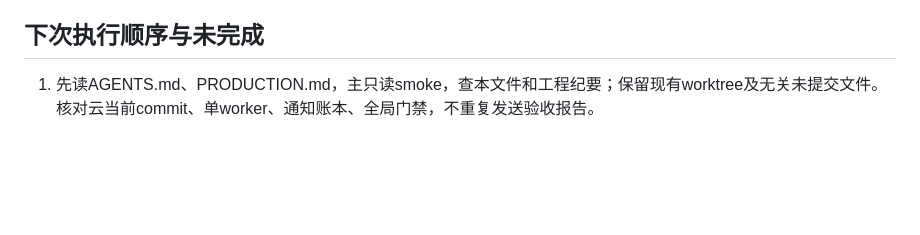
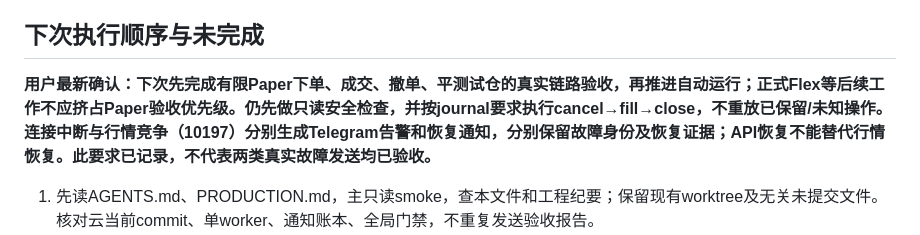
Before and after one commit to liuhaitian888-wq/openclaw-ibkr-paper-trading, a Markdown page: docs/production-audit/HANDOFF_20261106_TELEGRAM_PAPER.md, the part around the change. Drawn GitHub-style; blank space fills up the shorter version.

Commit message:
Record independent connection and market conflict alerts and Paper-first acceptance priority

```diff
--- a/docs/production-audit/HANDOFF_20261106_TELEGRAM_PAPER.md
+++ b/docs/production-audit/HANDOFF_20261106_TELEGRAM_PAPER.md
@@ -18,6 +18,8 @@
 每天日报、周一周报、每月1日月报，09:00 Asia/Shanghai；重叠合并。缺报准点说明，恢复后当日一次补报，过日不补旧报。故障首次/30分钟/2小时/24小时/此后每天；跨阶段断网只汇总最新阶段。正常网络下事件/计划到确认目标60秒，尚未完整验证真实09:00调度。认证预计24h/1h提醒不冒充确定到期。记录计划、排队、实际发起、本地ACK与Telegram服务器日期；不隐藏负延迟。STARTED/UNKNOWN不因重启或换通道重放。
 
 ## 下次执行顺序与未完成
+
+**用户最新确认：下次先完成有限Paper下单、成交、撤单、平测试仓的真实链路验收，再推进自动运行；正式Flex等后续工作不应挤占Paper验收优先级。仍先做只读安全检查，并按journal要求执行cancel→fill→close，不重放已保留/未知操作。连接中断与行情竞争（10197）分别生成Telegram告警和恢复通知，分别保留故障身份及恢复证据；API恢复不能替代行情恢复。此要求已记录，不代表两类真实故障发送均已验收。**
 1. 先读AGENTS.md、PRODUCTION.md，主只读smoke，查本文件和工程纪要；保留现有worktree及无关未提交文件。核对云当前commit、单worker、通知账本、全局门禁，不重复发送验收报告。
 2. 观察真实09:00调度与原生回执、故障/恢复通知；不人为重复登录/试错制造消息洪泛。外部心跳目标<=120秒仍未验收，5分钟旧配置不满足；相关无关untracked ops/external、reporting/external_heartbeat.py、tests/test_external_heartbeat.py保留勿混入。
 3. 有限Paper：scope仍pa-20261106-nvda-v1、3笔预算、NVDA1股<=200，expires_at2026-11-06T00:29:22.416006Z。早上大概率已过期，不能原样强跑或重置预算。先读canonical审计/recovery与券商事实，确认旧scope无STARTED/UNKNOWN/订单，随后在既有用户授权范围内审阅并记录新的有界有效窗口；不得自动 replay任何未知操作。
```
Also changed, not shown: ENGINEERING.md (+2 -0 lines).
